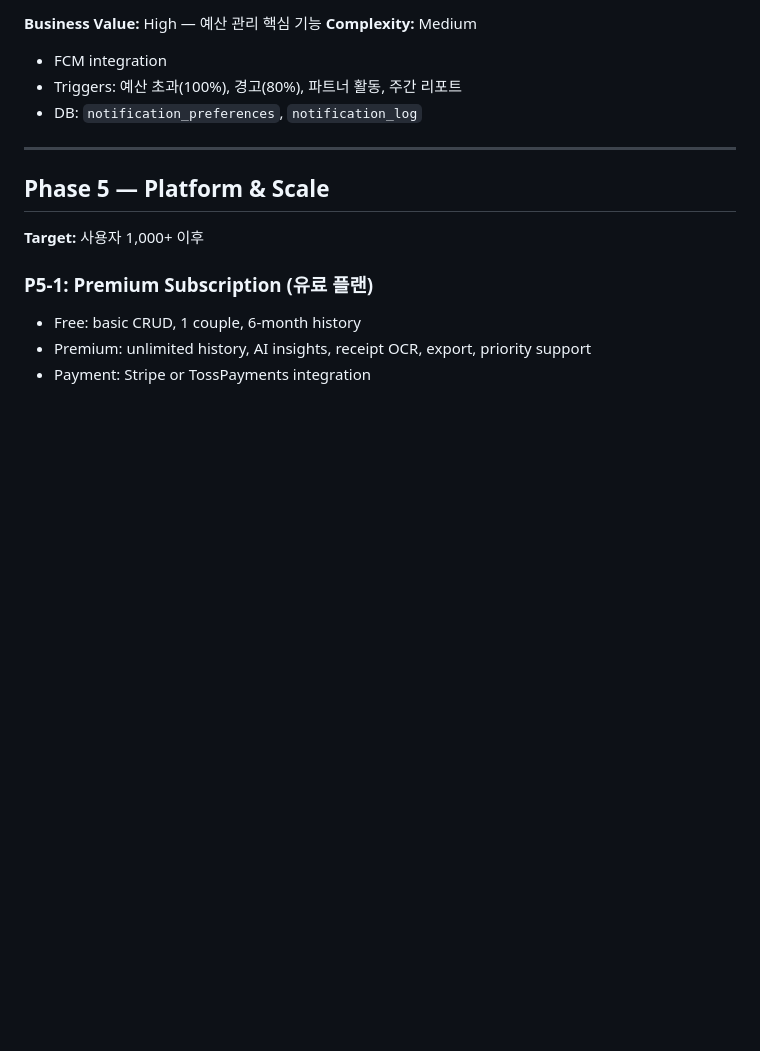
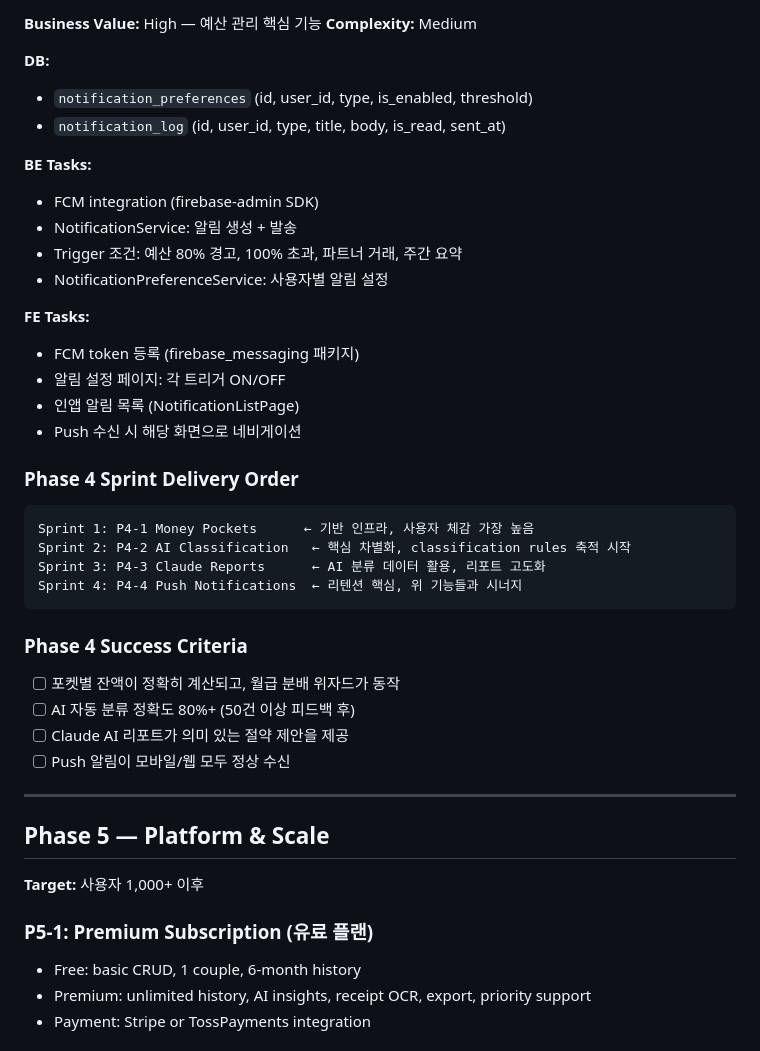
Before and after one commit to AIVA-SaaS/budget-book, a Markdown page: docs/phase2-roadmap.md, the part around one of its changes. Drawn GitHub-style; blank space fills up the shorter version.

````diff
--- a/docs/phase2-roadmap.md
+++ b/docs/phase2-roadmap.md
@@ -402,9 +429,35 @@ Remove `uk_users_email` and allow duplicate emails across providers. Two separat
 **Business Value:** High — 예산 관리 핵심 기능
 **Complexity:** Medium
 
-- FCM integration
-- Triggers: 예산 초과(100%), 경고(80%), 파트너 활동, 주간 리포트
-- DB: `notification_preferences`, `notification_log`
+**DB:**
+- `notification_preferences` (id, user_id, type, is_enabled, threshold)
+- `notification_log` (id, user_id, type, title, body, is_read, sent_at)
+
+**BE Tasks:**
+- FCM integration (firebase-admin SDK)
+- NotificationService: 알림 생성 + 발송
+- Trigger 조건: 예산 80% 경고, 100% 초과, 파트너 거래, 주간 요약
+- NotificationPreferenceService: 사용자별 알림 설정
+
+**FE Tasks:**
+- FCM token 등록 (firebase_messaging 패키지)
+- 알림 설정 페이지: 각 트리거 ON/OFF
+- 인앱 알림 목록 (NotificationListPage)
+- Push 수신 시 해당 화면으로 네비게이션
+
+### Phase 4 Sprint Delivery Order
+```
+Sprint 1: P4-1 Money Pockets      ← 기반 인프라, 사용자 체감 가장 높음
+Sprint 2: P4-2 AI Classification   ← 핵심 차별화, classification rules 축적 시작
+Sprint 3: P4-3 Claude Reports      ← AI 분류 데이터 활용, 리포트 고도화
+Sprint 4: P4-4 Push Notifications  ← 리텐션 핵심, 위 기능들과 시너지
+```
+
+### Phase 4 Success Criteria
+- [ ] 포켓별 잔액이 정확히 계산되고, 월급 분배 위자드가 동작
+- [ ] AI 자동 분류 정확도 80%+ (50건 이상 피드백 후)
+- [ ] Claude AI 리포트가 의미 있는 절약 제안을 제공
+- [ ] Push 알림이 모바일/웹 모두 정상 수신
 
 ---
 
````
Also changed, not shown: other parts of docs/phase2-roadmap.md (+42 -15 lines).
